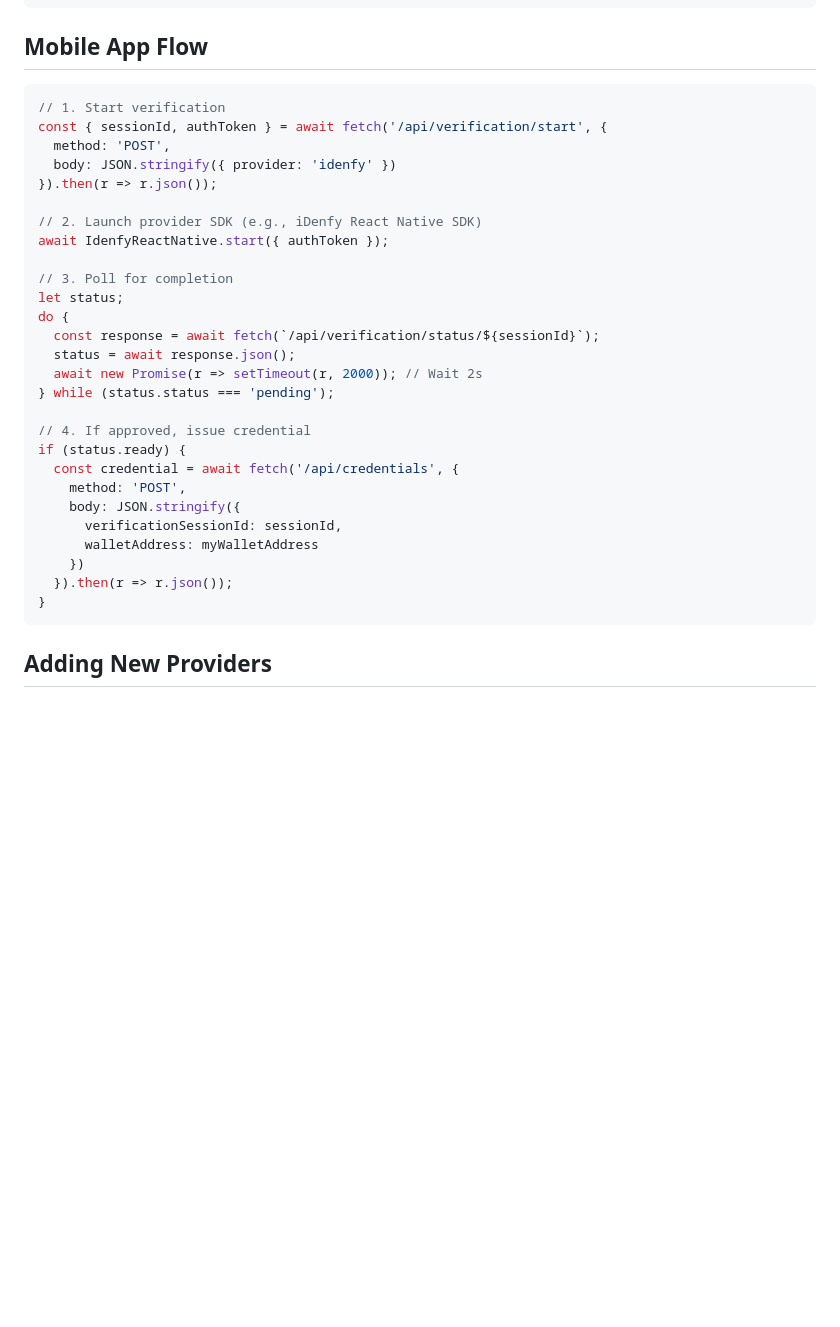
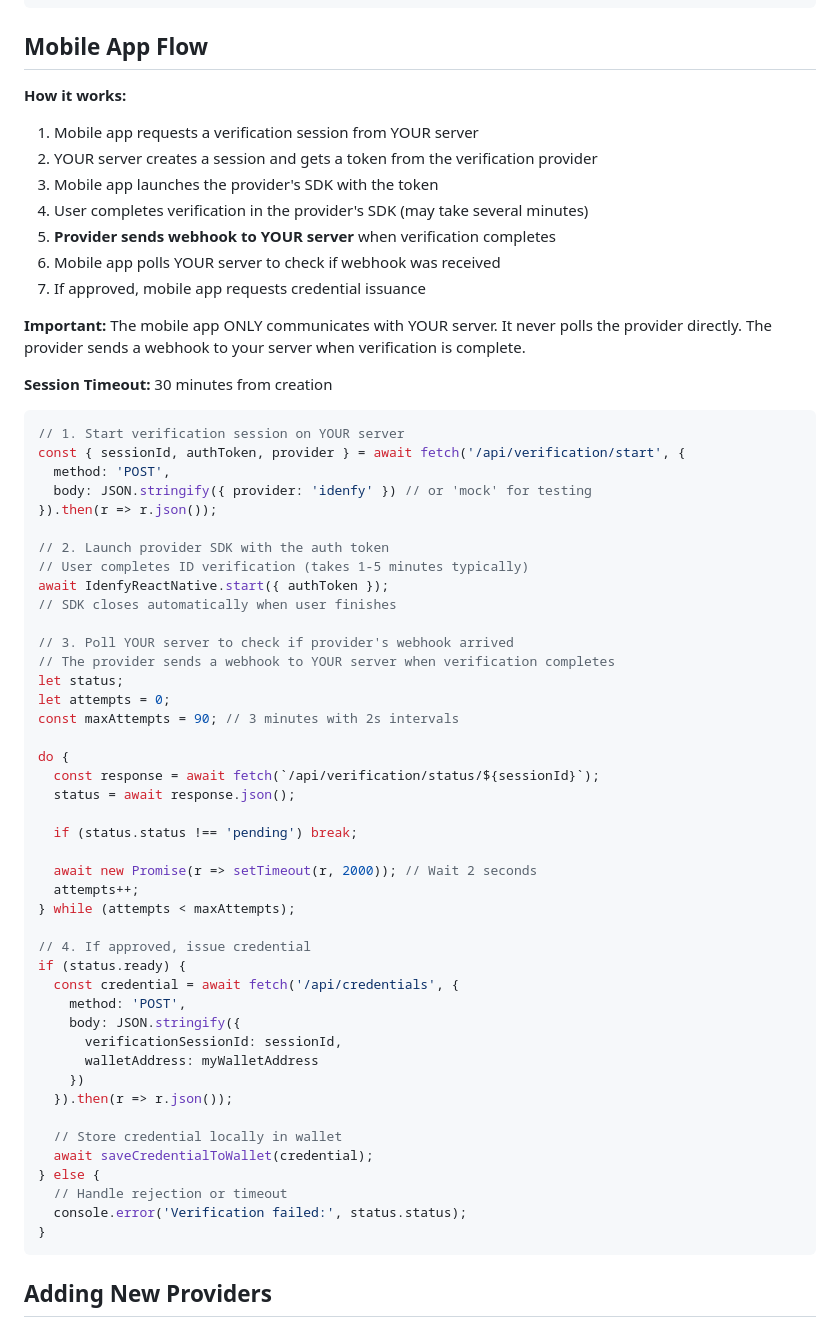
Before and after one commit to djscruggs/cardlessid, a Markdown page: VERIFICATION_API.md, the part around the change. Rendered like a GitHub page; blank space fills up the shorter version.

Commit message:
update to verification flow doc

````diff
--- a/VERIFICATION_API.md
+++ b/VERIFICATION_API.md
@@ -168,23 +168,46 @@ curl -X POST http://localhost:5173/api/credentials \
 
 ## Mobile App Flow
 
+**How it works:**
+1. Mobile app requests a verification session from YOUR server
+2. YOUR server creates a session and gets a token from the verification provider
+3. Mobile app launches the provider's SDK with the token
+4. User completes verification in the provider's SDK (may take several minutes)
+5. **Provider sends webhook to YOUR server** when verification completes
+6. Mobile app polls YOUR server to check if webhook was received
+7. If approved, mobile app requests credential issuance
+
+**Important:** The mobile app ONLY communicates with YOUR server. It never polls the provider directly. The provider sends a webhook to your server when verification is complete.
+
+**Session Timeout:** 30 minutes from creation
+
 ```typescript
-// 1. Start verification
-const { sessionId, authToken } = await fetch('/api/verification/start', {
+// 1. Start verification session on YOUR server
+const { sessionId, authToken, provider } = await fetch('/api/verification/start', {
   method: 'POST',
-  body: JSON.stringify({ provider: 'idenfy' })
+  body: JSON.stringify({ provider: 'idenfy' }) // or 'mock' for testing
 }).then(r => r.json());
 
-// 2. Launch provider SDK (e.g., iDenfy React Native SDK)
+// 2. Launch provider SDK with the auth token
+// User completes ID verification (takes 1-5 minutes typically)
 await IdenfyReactNative.start({ authToken });
+// SDK closes automatically when user finishes
 
-// 3. Poll for completion
+// 3. Poll YOUR server to check if provider's webhook arrived
+// The provider sends a webhook to YOUR server when verification completes
 let status;
+let attempts = 0;
+const maxAttempts = 90; // 3 minutes with 2s intervals
+
 do {
   const response = await fetch(`/api/verification/status/${sessionId}`);
   status = await response.json();
-  await new Promise(r => setTimeout(r, 2000)); // Wait 2s
-} while (status.status === 'pending');
+
+  if (status.status !== 'pending') break;
+
+  await new Promise(r => setTimeout(r, 2000)); // Wait 2 seconds
+  attempts++;
+} while (attempts < maxAttempts);
 
 // 4. If approved, issue credential
 if (status.ready) {
@@ -195,6 +218,12 @@ if (status.ready) {
       walletAddress: myWalletAddress
     })
   }).then(r => r.json());
+
+  // Store credential locally in wallet
+  await saveCredentialToWallet(credential);
+} else {
+  // Handle rejection or timeout
+  console.error('Verification failed:', status.status);
 }
 ```
 
````
